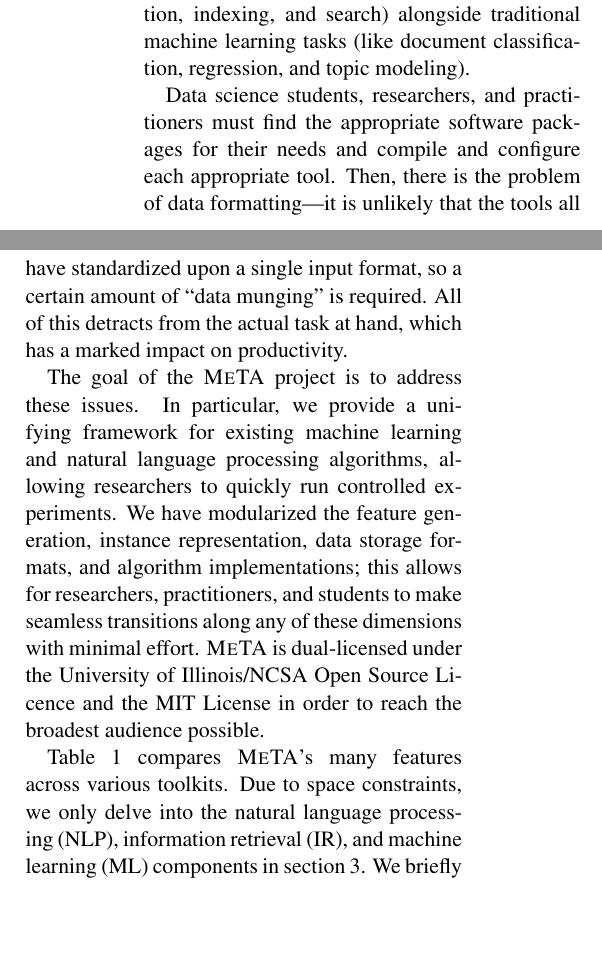
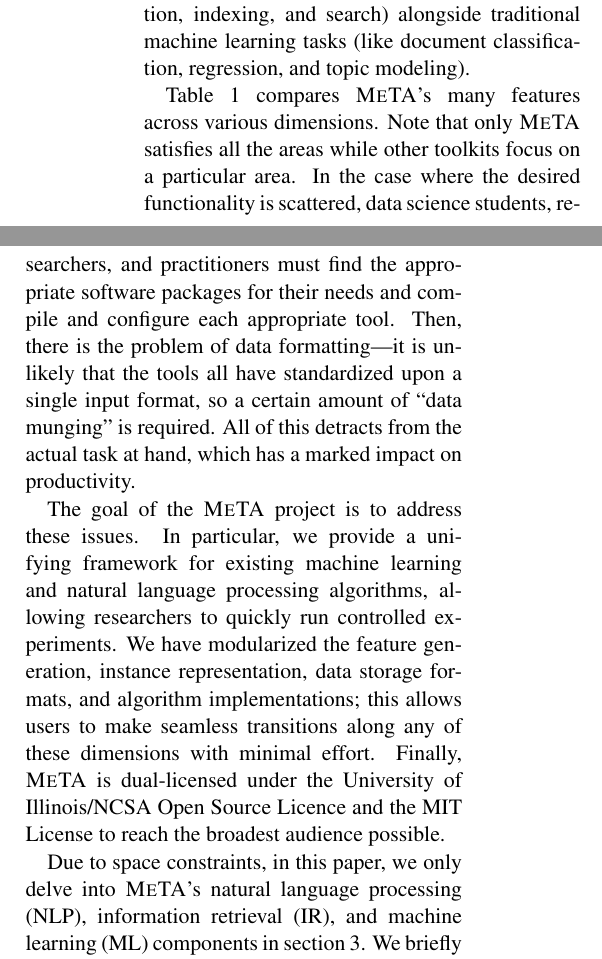
Before and after one commit to TIMAN-group/meta-demo-paper, a LaTeX paper (paper.tex, which reads framework.tex): two parts of the columns of page 1 of 6, joined at a grey line, cut so that both start at the same text, the shorter picture padded with empty space. Compiled offline with pdfLaTeX.

Commit message:
display table 1 more prominently and condense feature list

```diff
--- a/framework.tex
+++ b/framework.tex
@@ -15,22 +15,25 @@
 traditional machine learning tasks (like document classification, regression,
 and topic modeling).
 
-Data science students, researchers, and practitioners must find the appropriate
-software packages for their needs and compile and configure each appropriate
-tool. Then, there is the problem of data formatting---it is unlikely that the
-tools all have standardized upon a single input format, so a certain amount of
-``data munging'' is required. All of this detracts from the actual task at hand,
-which has a marked impact on productivity.
+Table~\ref{tab:feature-comp} compares \meta/'s many features across various
+dimensions. Note that only \meta/ % can find the peers
+satisfies all the areas while other toolkits focus on a particular area. In the
+case where the desired functionality is scattered, data science students,
+researchers, and practitioners must find the appropriate software packages for
+their needs and compile and configure each appropriate tool. Then, there is the
+problem of data formatting---it is unlikely that the tools all have standardized
+upon a single input format, so a certain amount of ``data munging'' is required.
+All of this detracts from the actual task at hand, which has a marked impact on
+productivity.
 
 The goal of the \meta/ project is to address these issues. In particular, we
 provide a unifying framework for existing machine learning and natural language
 processing algorithms, allowing researchers to quickly run controlled
 experiments. We have modularized the feature generation, instance
 representation, data storage formats, and algorithm implementations; this allows
-for researchers, practitioners, and students to make seamless transitions along
-any of these dimensions with minimal effort. \meta/ is dual-licensed under the
-University of Illinois/NCSA Open Source Licence and the MIT License in order to
-reach the broadest audience possible.
+users to make seamless transitions along any of these dimensions with minimal
+effort. Finally, \meta/ is dual-licensed under the University of Illinois/NCSA
+Open Source Licence and the MIT License to reach the broadest audience possible.
 
 \begin{table*}[t]
     \begin{center}
@@ -67,9 +70,8 @@
     \end{center}
 \end{table*}
 
-Table~\ref{tab:feature-comp} compares \meta/'s many features across various
-toolkits. Due to space constraints, we only delve into the natural language
-processing (NLP), information retrieval (IR), and machine learning (ML)
+Due to space constraints, in this paper, we only delve into \meta/'s natural
+language processing (NLP), information retrieval (IR), and machine learning (ML)
 components in section~\ref{sec:experiments}. We briefly outline all components
 here:
 
```
Also changed, not shown: framework.tex (20 more changed lines).
